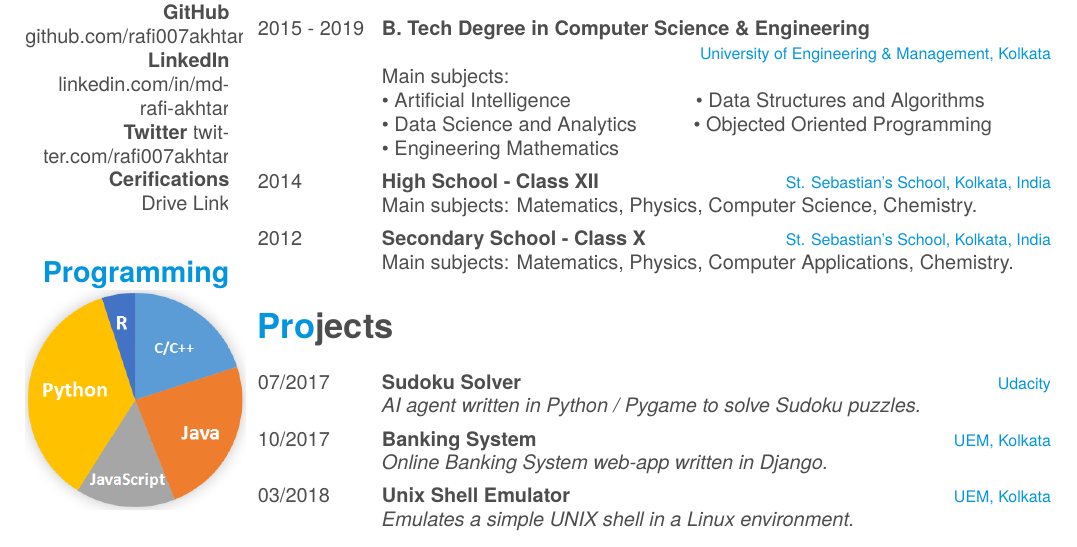
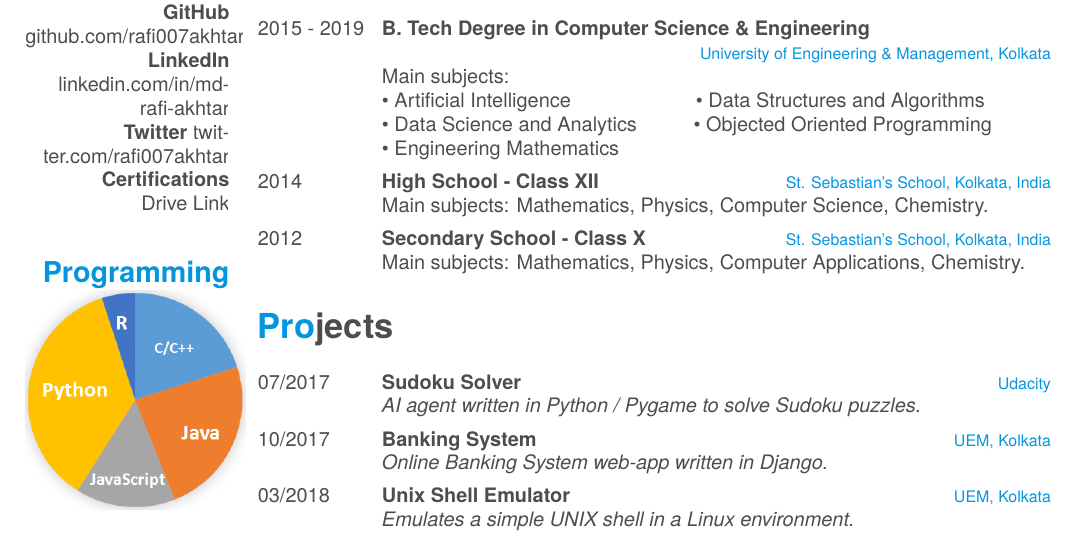
Before and after one commit to rafi007akhtar/resume, a LaTeX CV (cv.tex): part of page 1 of 2, cut so that both start at the same text. Compiled offline with XeLaTeX; a missing font is replaced by an installed copy or a similar font.

Commit message:
Fixed typos

```diff
--- a/cv.tex
+++ b/cv.tex
@@ -43,7 +43,7 @@
     \textbf{GitHub} \href{https://github.com/rafi007akhtar}{github.com/rafi007akhtar}
     \textbf{LinkedIn} \href{https://www.linkedin.com/in/md-rafi-akhtar}{linkedin.com/in/md-rafi-akhtar}
     \textbf{Twitter} \href{https://twitter.com/rafi007akhtar}{twitter.com/rafi007akhtar}
-    \textbf{Cerifications}
+    \textbf{Certifications}
     \href{https://drive.google.com/open?id=1yXkhjvAwEwfuUrkH_Ks33mNrBGWDfhWL}{Drive Link}
     ~
   \section{Programming}
@@ -88,12 +88,12 @@
     {2014}
     {High School - Class XII}
     {St. Sebastian's School, Kolkata, India}
-    {Main subjects: Matematics, Physics, Computer Science, Chemistry.}
+    {Main subjects: Mathematics, Physics, Computer Science, Chemistry.}
    \entry
     {2012}
     {Secondary School - Class X}
     {St. Sebastian's School, Kolkata, India}
-    {Main subjects: Matematics, Physics, Computer Applications, Chemistry.}
+    {Main subjects: Mathematics, Physics, Computer Applications, Chemistry.}
 \end{entrylist}
 
 \section{Projects}
```
Also changed, not shown: cv.pdf, cv.tex (1 more changed lines).
